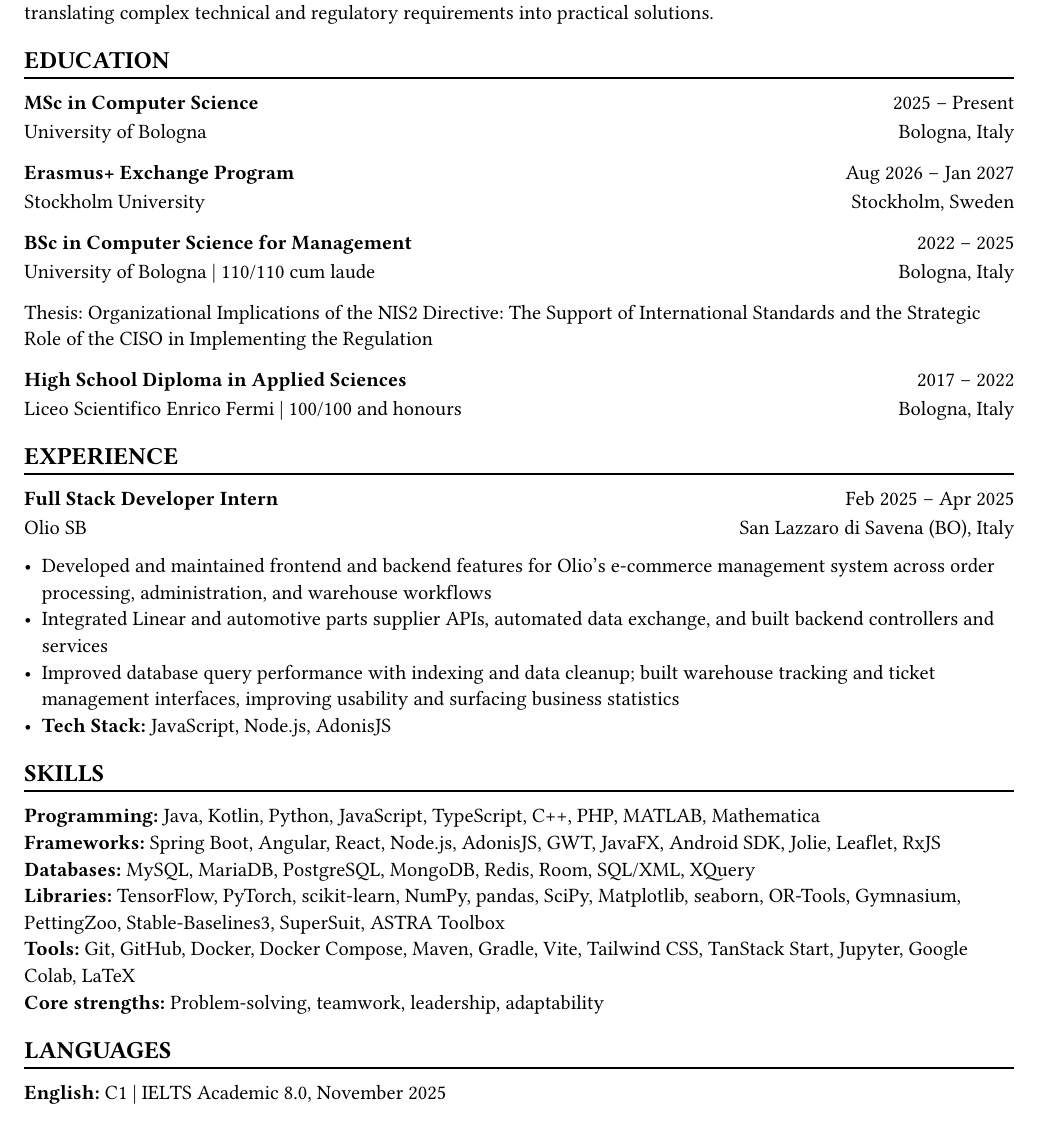
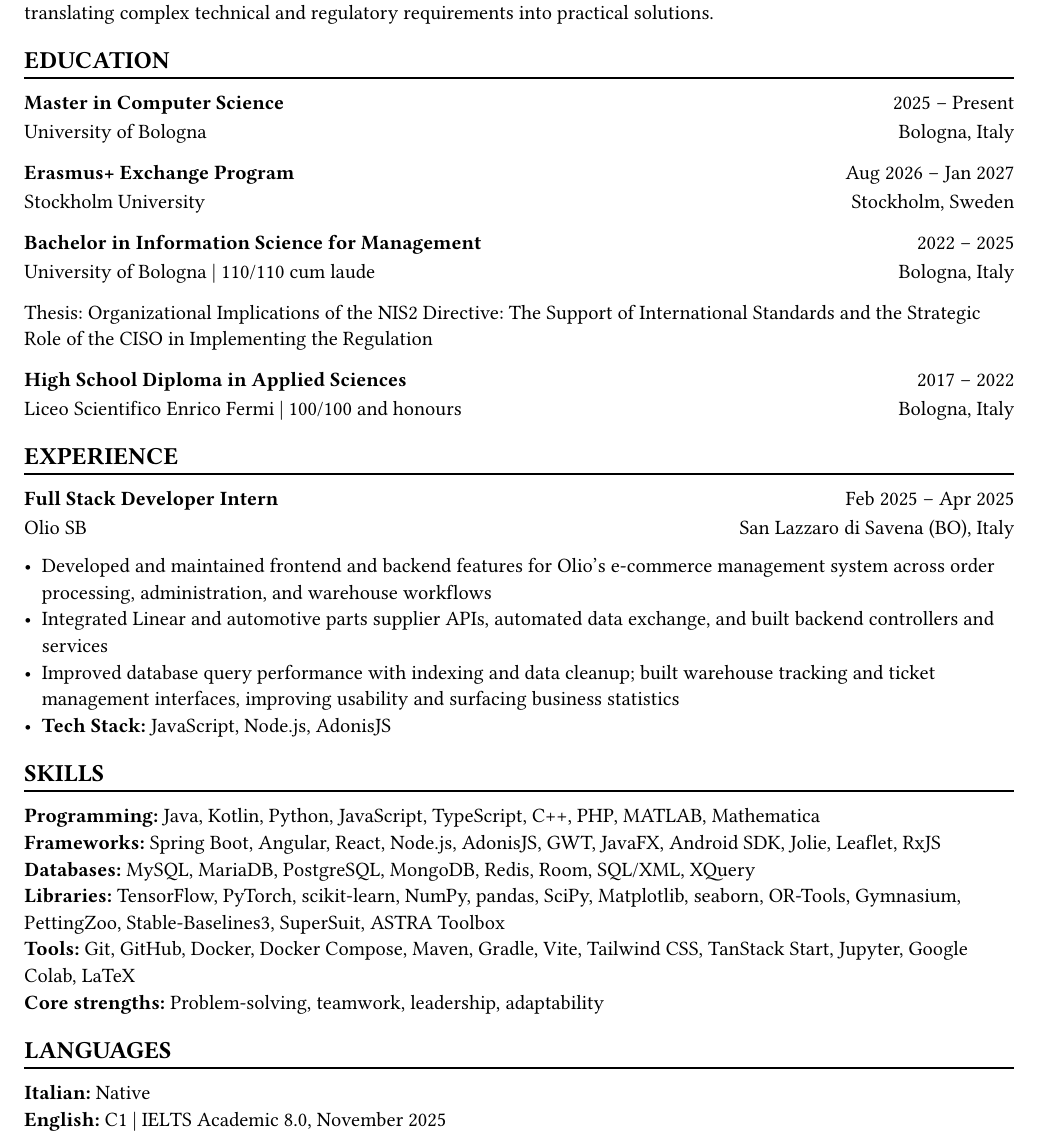
Before and after one commit to francescofuligni/cv, a Typst document (main.typ): part of the page, cut so that both start at the same text. Compiled offline with Typst 0.15; a missing font is replaced by an installed copy or a similar font.

Commit message:
docs: update education degree titles

```diff
--- a/main.typ
+++ b/main.typ
@@ -42,7 +42,7 @@
 
 == Education
 #resume.edu(
-  degree: "MSc in Computer Science",
+  degree: "Master in Computer Science",
   date: "2025 – Present",
   institution: "University of Bologna",
   location: "Bologna, Italy",
@@ -55,7 +55,7 @@
 )
 
 #resume.edu(
-  degree: "BSc in Computer Science for Management",
+  degree: "Bachelor in Information Science for Management",
   date: "2022 – 2025",
   institution: "University of Bologna",
   grade: "110/110 cum laude",
@@ -102,4 +102,5 @@
 )
 
 == Languages
-#pad(top: 0.15em, [*English:* C1 | IELTS Academic 8.0, November 2025])
+#pad(top: 0.15em, [*Italian:* Native \
+*English:* C1 | IELTS Academic 8.0, November 2025])
```
Also changed, not shown: Francesco_Maria_Fuligni_CV.pdf.
